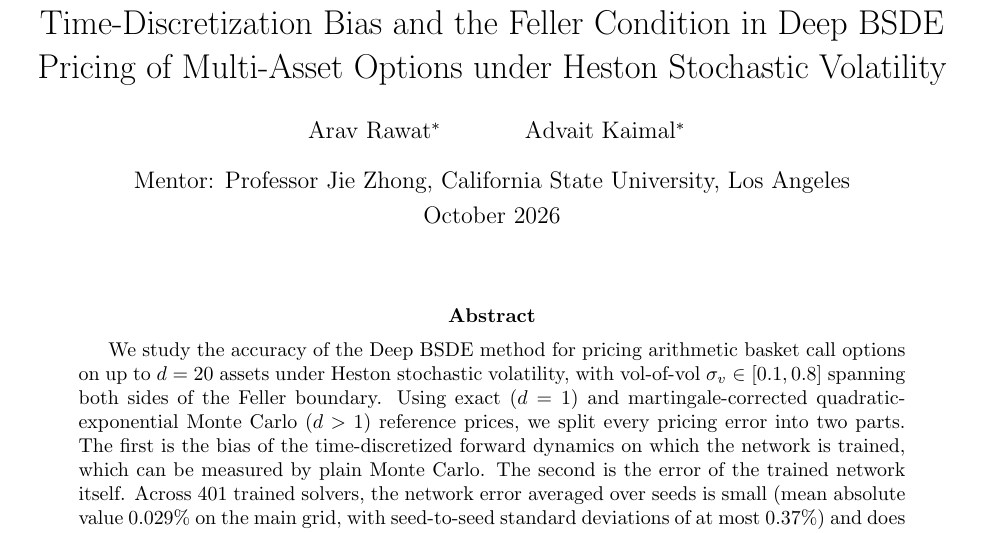
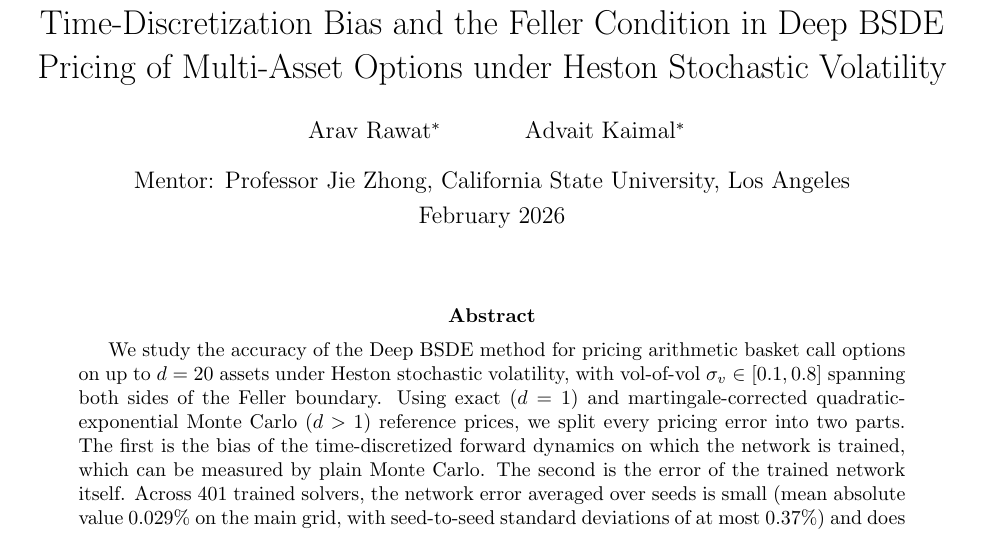
Before and after one commit to lnxv/deep-bsde-heston, a LaTeX paper (latex/main.tex): part of page 1 of 14, cut so that both start at the same text. Compiled offline with pdfLaTeX.

Commit message:
Update paper date (LaTeX)

```diff
--- a/latex/main.tex
+++ b/latex/main.tex
@@ -2,7 +2,7 @@
 \input{figures}
 \title{Time-Discretization Bias and the Feller Condition in Deep BSDE\\ Pricing of Multi-Asset Options under Heston Stochastic Volatility}
 \author{Arav Rawat\thanks{Equal contribution. Independent researchers, Los Angeles, CA, USA. Correspondence: \texttt{aravrawatcollege@gmail.com}.} \and Advait Kaimal\footnotemark[1]}
-\date{Mentor: Professor Jie Zhong, California State University, Los Angeles\\[4pt] October 2026}
+\date{Mentor: Professor Jie Zhong, California State University, Los Angeles\\[4pt] February 2026}
 \begin{document}
 \maketitle
 \begin{abstract}
```
